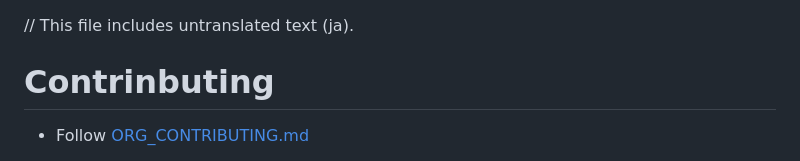
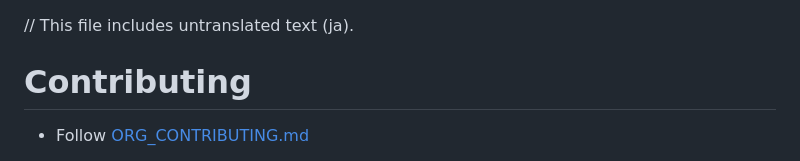
Before and after one commit to animagram-jp/css, a Markdown page: CONTRIBUTING.md, the part around the change. Drawn GitHub-style.

```diff
--- a/CONTRIBUTING.md
+++ b/CONTRIBUTING.md
@@ -1,6 +1,6 @@
 // This file includes untranslated text (ja).
 
-# Contrinbuting
+# Contributing
 
 - Follow [ORG_CONTRIBUTING.md](./ORG_CONTRIBUTING.md)
 
```
